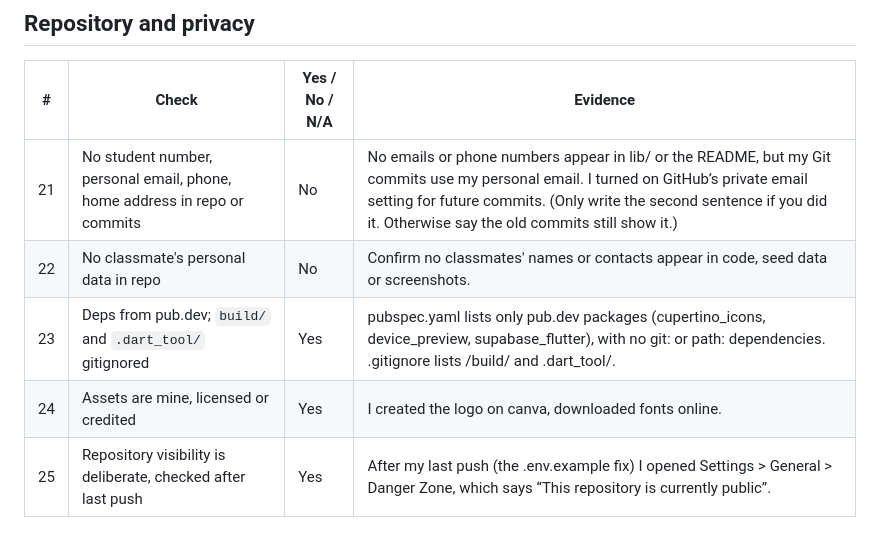
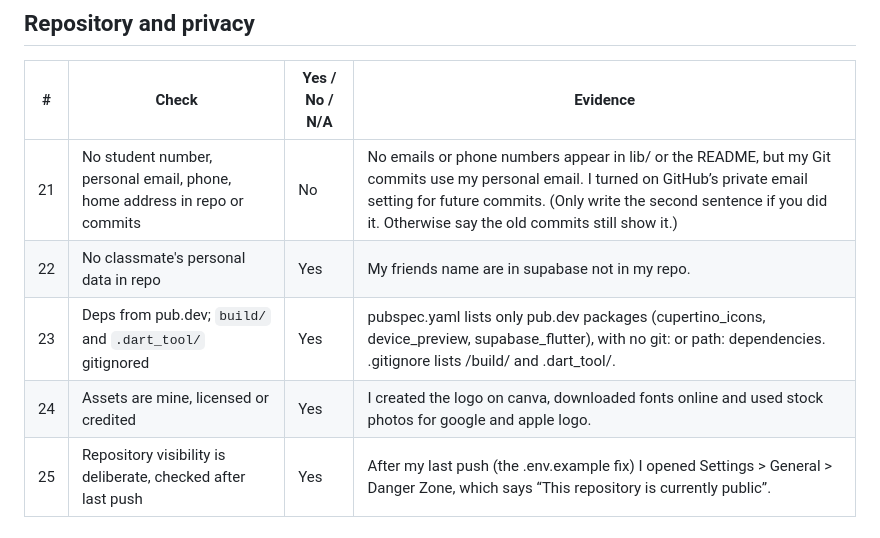
Before and after one commit to ljoraye/Cookie-Bites, a Markdown page: Project Report/security_checklist.md, the part around one of its changes. GitHub-like rendering.

```diff
--- a/Project Report/security_checklist.md
+++ b/Project Report/security_checklist.md
@@ -47,9 +47,9 @@ Project: Flutter app with Supabase backend, deployed to GitHub Pages via GitHub
 | # | Check | Yes / No / N/A | Evidence |
 | --- | --- | --- | --- |
 | 21 | No student number, personal email, phone, home address in repo or commits | No | No emails or phone numbers appear in lib/ or the README, but my Git commits use my personal email. I turned on GitHub’s private email setting for future commits. (Only write the second sentence if you did it. Otherwise say the old commits still show it.)|
-| 22 | No classmate's personal data in repo | No | Confirm no classmates' names or contacts appear in code, seed data or screenshots. |
+| 22 | No classmate's personal data in repo | Yes | My friends name are in supabase not in my repo. |
 | 23 | Deps from pub.dev; `build/` and `.dart_tool/` gitignored | Yes | pubspec.yaml lists only pub.dev packages (cupertino_icons, device_preview, supabase_flutter), with no git: or path: dependencies. .gitignore lists /build/ and .dart_tool/. |
-| 24 | Assets are mine, licensed or credited | Yes | I created the logo on canva, downloaded fonts online. |
+| 24 | Assets are mine, licensed or credited | Yes | I created the logo on canva, downloaded fonts online and used stock photos for google and apple logo. |
 | 25 | Repository visibility is deliberate, checked after last push | Yes |After my last push (the .env.example fix) I opened Settings > General > Danger Zone, which says “This repository is currently public”. |
 
 ## Anything I found and fixed
```
Also changed, not shown: other parts of Project Report/security_checklist.md (+7 -7 lines).
